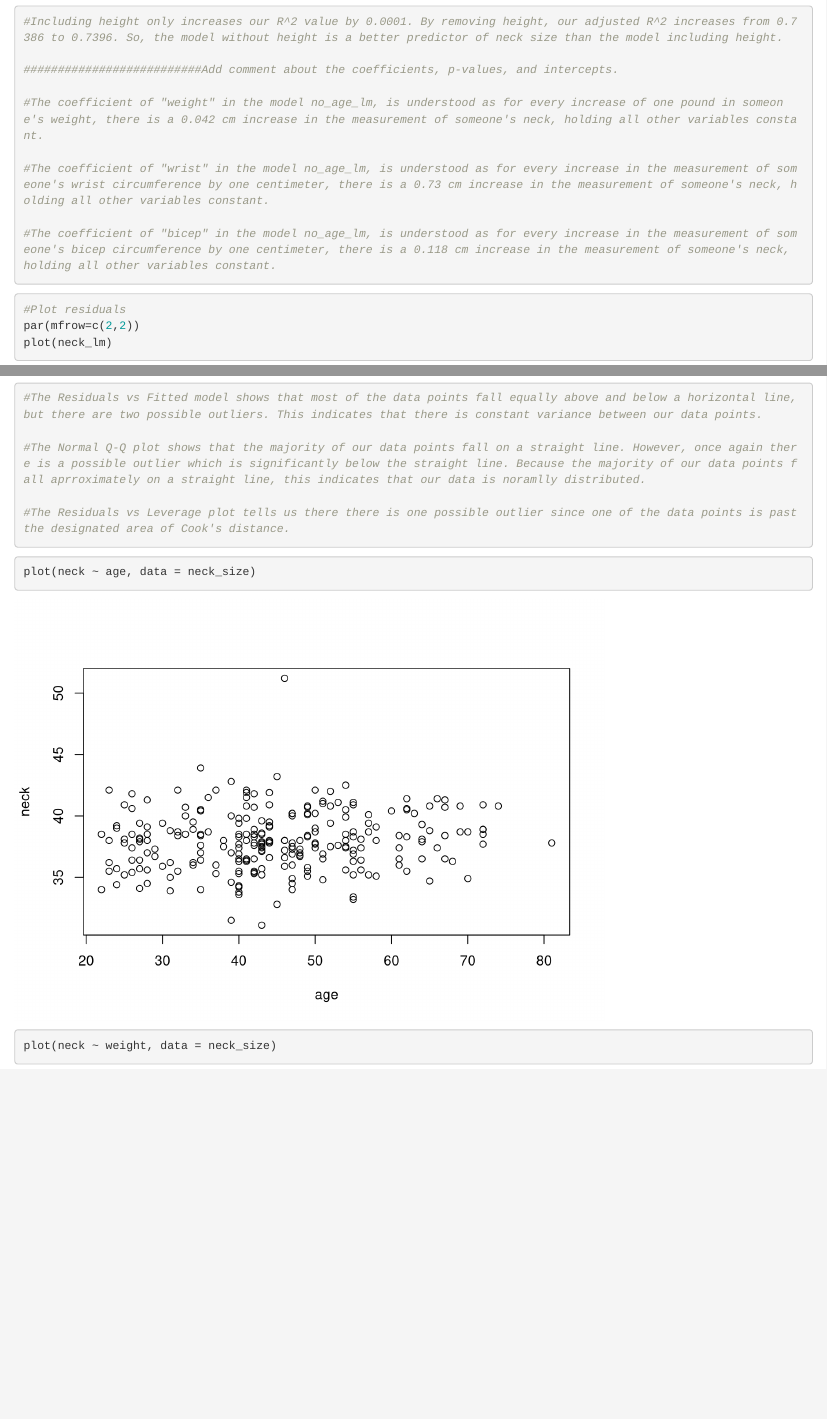
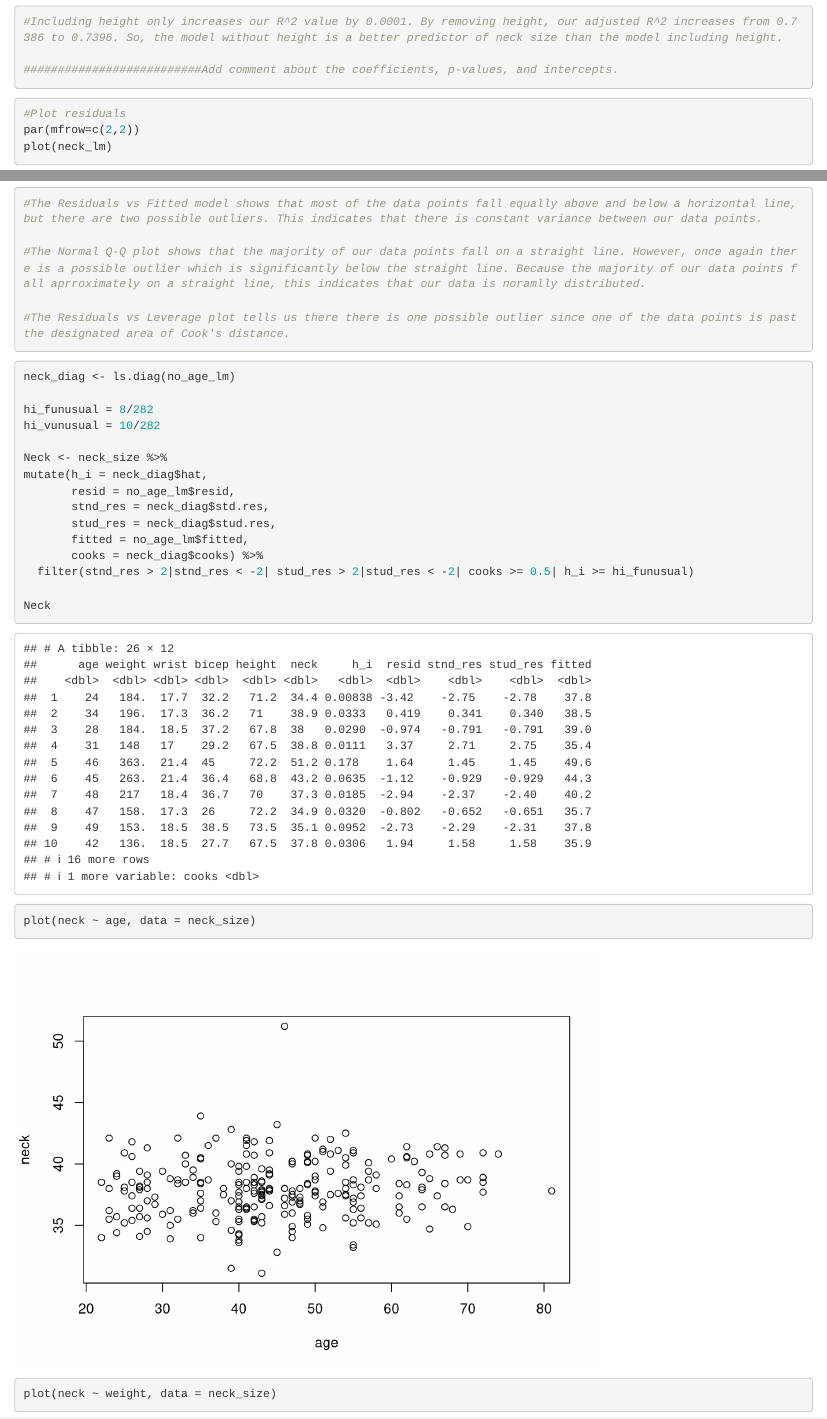
Before and after one commit to lforando/SDS291Project, an R Markdown document (SDS291Project.Rmd): the page in a window 1100 px wide, from 2110 px down, and a second part further down, joined at a grey line. Rendered offline with R 4.5, knitr and Pandoc, with nearby package versions.

Commit message:
diag statistics

````diff
--- a/SDS291Project.Rmd
+++ b/SDS291Project.Rmd
@@ -55,12 +55,6 @@ anova(neck_lm, no_height_lm, no_age_lm)
 #Including height only increases our R^2 value by 0.0001. By removing height, our adjusted R^2 increases from 0.7386 to 0.7396. So, the model without height is a better predictor of neck size than the model including height.
 
 ##########################Add comment about the coefficients, p-values, and intercepts.
-
-#The coefficient of "weight" in the model no_age_lm, is understood as for every increase of one pound in someone's weight, there is a 0.042 cm increase in the measurement of someone's neck, holding all other variables constant.
-
-#The coefficient of "wrist" in the model no_age_lm, is understood as for every increase in the measurement of someone's wrist circumference by one centimeter, there is a 0.73 cm increase in the measurement of someone's neck, holding all other variables constant.
-
-#The coefficient of "bicep" in the model no_age_lm, is understood as for every increase in the measurement of someone's bicep circumference by one centimeter, there is a 0.118 cm increase in the measurement of someone's neck, holding all other variables constant.
 ```
 
 
@@ -77,6 +71,26 @@ plot(neck_lm)
 ```
 
 ```{r}
+
+neck_diag <- ls.diag(no_age_lm)
+
+hi_funusual = 8/282
+hi_vunusual = 10/282
+
+Neck <- neck_size %>%
+mutate(h_i = neck_diag$hat,
+       resid = no_age_lm$resid,
+       stnd_res = neck_diag$std.res,
+       stud_res = neck_diag$stud.res,
+       fitted = no_age_lm$fitted,
+       cooks = neck_diag$cooks) %>%
+  filter(stnd_res > 2|stnd_res < -2| stud_res > 2|stud_res < -2| cooks >= 0.5| h_i >= hi_funusual)
+
+Neck
+
+```
+
+```{r}
 plot(neck ~ age, data = neck_size)
 plot(neck ~ weight, data = neck_size)
 plot(neck ~ wrist, data = neck_size)
````
